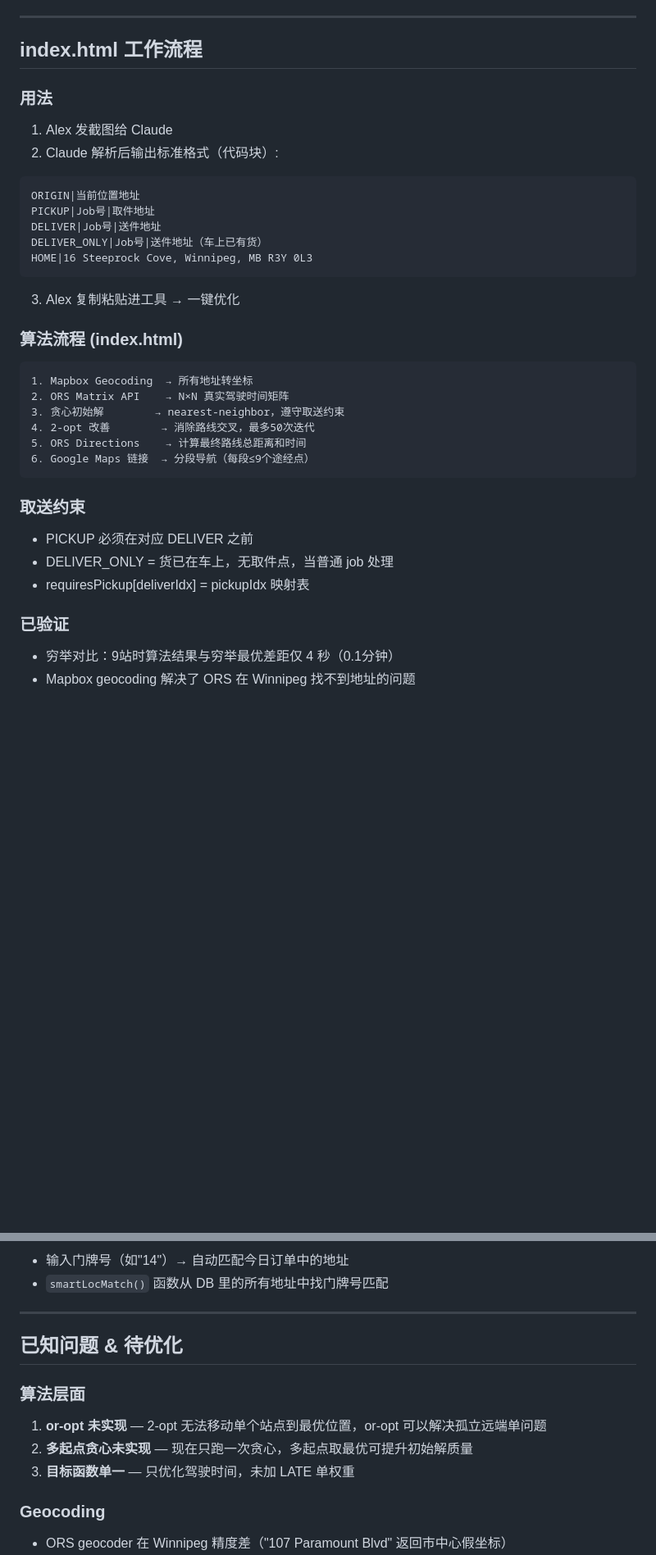
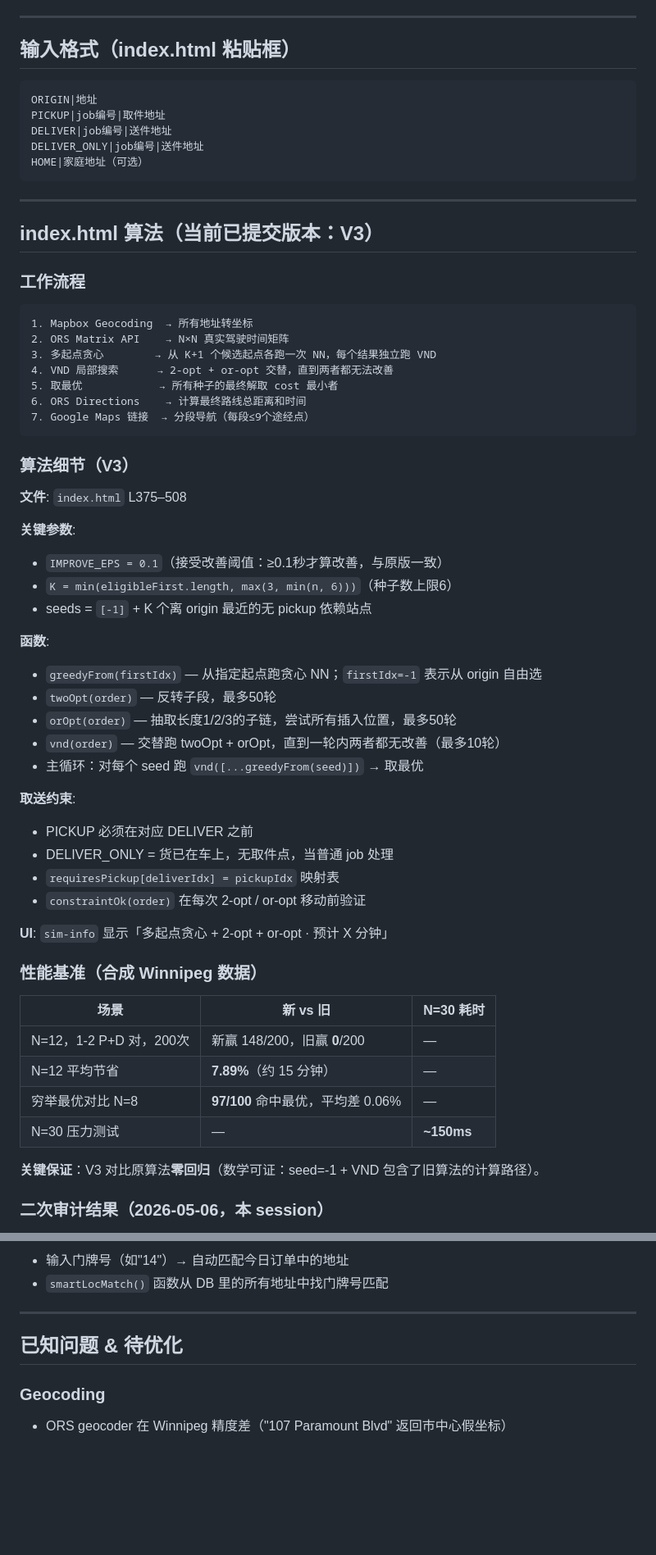
Before and after one commit to kkofor/route-optimizer, a Markdown page: HANDOFF.md, 2 parts joined by grey strips. Shown at 82% size. Rendered like a GitHub page; blank space fills up the shorter version.

Commit message:
docs: update handoff — V3 algorithm audit complete (2026-05-06)

````diff
--- a/HANDOFF.md
+++ b/HANDOFF.md
@@ -61,35 +62,65 @@ Model: claude-sonnet-4-5-20251001
 
 ---
 
-## index.html 工作流程
+## 输入格式（index.html 粘贴框）
 
-### 用法
-1. Alex 发截图给 Claude
-2. Claude 解析后输出标准格式（代码块）:
 ```
-ORIGIN|当前位置地址
-PICKUP|Job号|取件地址
-DELIVER|Job号|送件地址
-DELIVER_ONLY|Job号|送件地址（车上已有货）
-HOME|16 Steeprock Cove, Winnipeg, MB R3Y 0L3
+ORIGIN|地址
+PICKUP|job编号|取件地址
+DELIVER|job编号|送件地址
+DELIVER_ONLY|job编号|送件地址
+HOME|家庭地址（可选）
 ```
-3. Alex 复制粘贴进工具 → 一键优化
 
-### 算法流程 (index.html)
+---
+
+## index.html 算法（当前已提交版本：V3）
+
+### 工作流程
 ```
 1. Mapbox Geocoding  → 所有地址转坐标
 2. ORS Matrix API    → N×N 真实驾驶时间矩阵
-3. 贪心初始解        → nearest-neighbor，遵守取送约束
-4. 2-opt 改善        → 消除路线交叉，最多50次迭代
-5. ORS Directions    → 计算最终路线总距离和时间
-6. Google Maps 链接  → 分段导航（每段≤9个途经点）
+3. 多起点贪心        → 从 K+1 个候选起点各跑一次 NN，每个结果独立跑 VND
+4. VND 局部搜索      → 2-opt + or-opt 交替，直到两者都无法改善
+5. 取最优            → 所有种子的最终解取 cost 最小者
+6. ORS Directions    → 计算最终路线总距离和时间
+7. Google Maps 链接  → 分段导航（每段≤9个途经点）
 ```
 
-### 取送约束
+### 算法细节（V3）
+
+**文件**: `index.html` L375–508
+
+**关键参数**:
+- `IMPROVE_EPS = 0.1`（接受改善阈值：≥0.1秒才算改善，与原版一致）
+- `K = min(eligibleFirst.length, max(3, min(n, 6)))`（种子数上限6）
+- seeds = `[-1]` + K 个离 origin 最近的无 pickup 依赖站点
+
+**函数**:
+- `greedyFrom(firstIdx)` — 从指定起点跑贪心 NN；`firstIdx=-1` 表示从 origin 自由选
+- `twoOpt(order)` — 反转子段，最多50轮
+- `orOpt(order)` — 抽取长度1/2/3的子链，尝试所有插入位置，最多50轮
+- `vnd(order)` — 交替跑 twoOpt + orOpt，直到一轮内两者都无改善（最多10轮）
+- 主循环：对每个 seed 跑 `vnd([...greedyFrom(seed)])` → 取最优
+
+**取送约束**:
 - PICKUP 必须在对应 DELIVER 之前
 - DELIVER_ONLY = 货已在车上，无取件点，当普通 job 处理
-- requiresPickup[deliverIdx] = pickupIdx 映射表
+- `requiresPickup[deliverIdx] = pickupIdx` 映射表
+- `constraintOk(order)` 在每次 2-opt / or-opt 移动前验证
 
-### 已验证
-- 穷举对比：9站时算法结果与穷举最优差距仅 4 秒（0.1分钟）
-- Mapbox geocoding 解决了 ORS 在 Winnipeg 找不到地址的问题
+**UI**: `sim-info` 显示「多起点贪心 + 2-opt + or-opt · 预计 X 分钟」
+
+### 性能基准（合成 Winnipeg 数据）
+
+| 场景 | 新 vs 旧 | N=30 耗时 |
+|---|---|---|
+| N=12，1-2 P+D 对，200次 | 新赢 148/200，旧赢 **0**/200 | — |
+| N=12 平均节省 | **7.89%**（约 15 分钟） | — |
+| 穷举最优对比 N=8 | **97/100** 命中最优，平均差 0.06% | — |
+| N=30 压力测试 | — | **~150ms** |
+
+**关键保证**：V3 对比原算法**零回归**（数学可证：seed=-1 + VND 包含了旧算法的计算路径）。
+
+### 二次审计结果（2026-05-06，本 session）
+
@@ -138,11 +230,6 @@ HOME|16 Steeprock Cove, Winnipeg, MB R3Y 0L3
 
 ## 已知问题 & 待优化
 
-### 算法层面
-1. **or-opt 未实现** — 2-opt 无法移动单个站点到最优位置，or-opt 可以解决孤立远端单问题
-2. **多起点贪心未实现** — 现在只跑一次贪心，多起点取最优可提升初始解质量
-3. **目标函数单一** — 只优化驾驶时间，未加 LATE 单权重
-
 ### Geocoding
 - ORS geocoder 在 Winnipeg 精度差（"107 Paramount Blvd" 返回市中心假坐标）
 - 已切换到 Mapbox，问题解决
````
Also changed, not shown: other parts of HANDOFF.md (+74 -12 lines).
